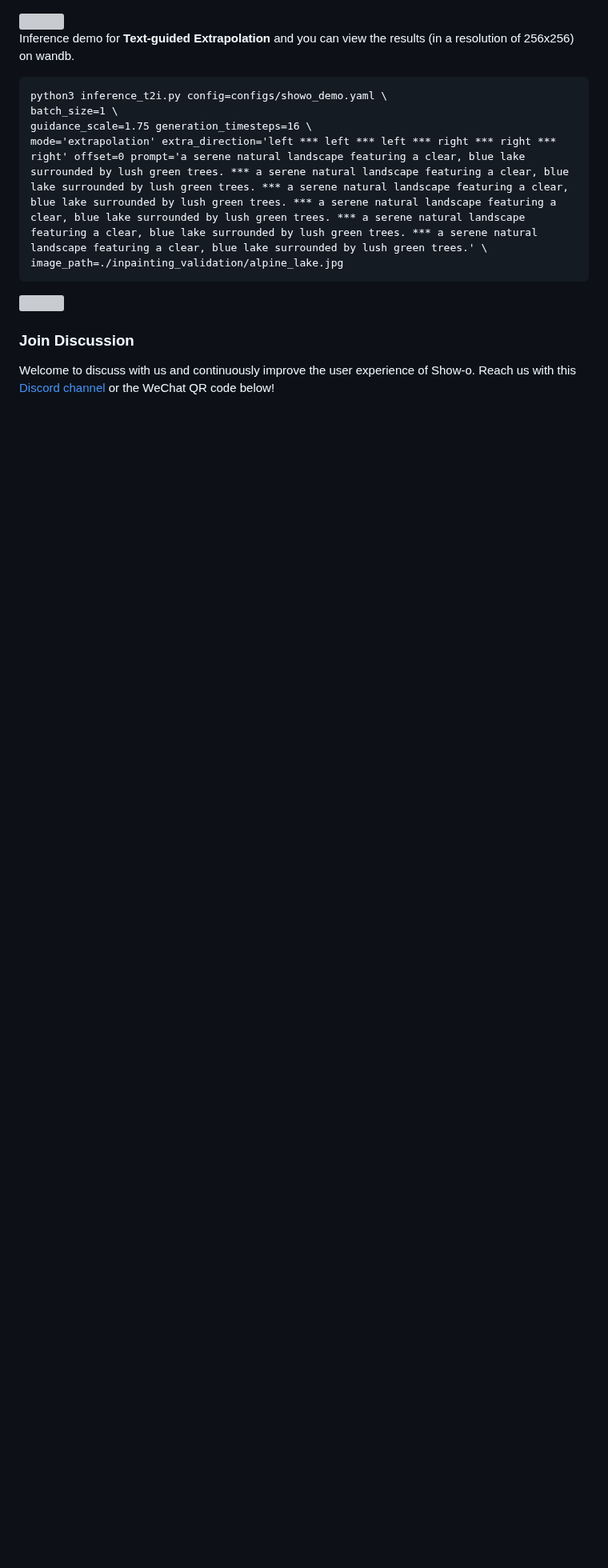
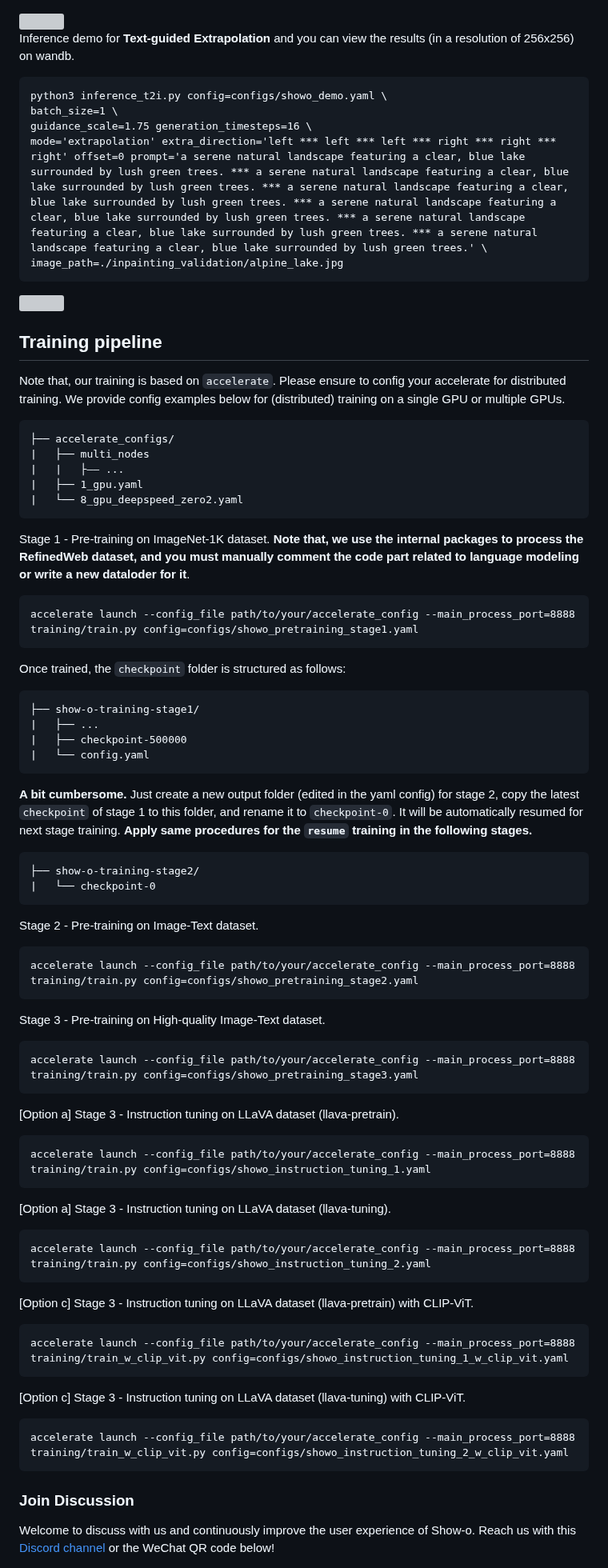
Before and after one commit to showlab/Show-o, a Markdown page: README.md, the part around one of its changes. Shown at 80% size. GitHub-like rendering; blank space fills up the shorter version; grey boxes are pictures that could not be loaded.

````diff
--- a/README.md
+++ b/README.md
@@ -98,6 +99,56 @@ image_path=./inpainting_validation/alpine_lake.jpg
 ```
 <img src="docs/github_extrapolation.png" width="1000">
 
+## Training pipeline
+Note that, our training is based on `accelerate`. Please ensure to config your accelerate for distributed training. We provide config examples below for (distributed) training on a single GPU or multiple GPUs.
+```
+├── accelerate_configs/
+|   ├── multi_nodes
+|   |   ├—— ...
+|   ├── 1_gpu.yaml
+|   └── 8_gpu_deepspeed_zero2.yaml
+```
+Stage 1 - Pre-training on ImageNet-1K dataset. **Note that, we use the internal packages to process the RefinedWeb dataset, and you must manually comment the code part related to language modeling or write a new dataloder for it**.
+```
+accelerate launch --config_file path/to/your/accelerate_config --main_process_port=8888 training/train.py config=configs/showo_pretraining_stage1.yaml
+```
+Once trained, the `checkpoint` folder is structured as follows:
+```
+├── show-o-training-stage1/
+|   ├── ...
+|   ├── checkpoint-500000
+|   └── config.yaml
+```
+**A bit cumbersome.** Just create a new output folder (edited in the yaml config) for stage 2, copy the latest `checkpoint` of stage 1 to this folder, and rename it to `checkpoint-0`. It will be automatically resumed for next stage training. **Apply same procedures for the `resume` training in the following stages.**
+```
+├── show-o-training-stage2/
+|   └── checkpoint-0
+```
+Stage 2 - Pre-training on Image-Text dataset.
+```
+accelerate launch --config_file path/to/your/accelerate_config --main_process_port=8888 training/train.py config=configs/showo_pretraining_stage2.yaml
+```
+Stage 3 - Pre-training on High-quality Image-Text dataset.
+```
+accelerate launch --config_file path/to/your/accelerate_config --main_process_port=8888 training/train.py config=configs/showo_pretraining_stage3.yaml
+```
+[Option a] Stage 3 - Instruction tuning on LLaVA dataset (llava-pretrain).
+```
+accelerate launch --config_file path/to/your/accelerate_config --main_process_port=8888 training/train.py config=configs/showo_instruction_tuning_1.yaml
+```
+[Option a] Stage 3 - Instruction tuning on LLaVA dataset (llava-tuning).
+```
+accelerate launch --config_file path/to/your/accelerate_config --main_process_port=8888 training/train.py config=configs/showo_instruction_tuning_2.yaml
+```
+[Option c] Stage 3 - Instruction tuning on LLaVA dataset (llava-pretrain) with CLIP-ViT.
+```
+accelerate launch --config_file path/to/your/accelerate_config --main_process_port=8888 training/train_w_clip_vit.py config=configs/showo_instruction_tuning_1_w_clip_vit.yaml
+```
+[Option c] Stage 3 - Instruction tuning on LLaVA dataset (llava-tuning) with CLIP-ViT.
+```
+accelerate launch --config_file path/to/your/accelerate_config --main_process_port=8888 training/train_w_clip_vit.py config=configs/showo_instruction_tuning_2_w_clip_vit.yaml
+```
+
 ### Join Discussion
 Welcome to discuss with us and continuously improve the user experience of Show-o.
 Reach us with this [Discord channel](https://discord.gg/Z7xdzYDa) or the WeChat QR code below!
````
Also changed, not shown: other parts of README.md (+2 -1 lines).
